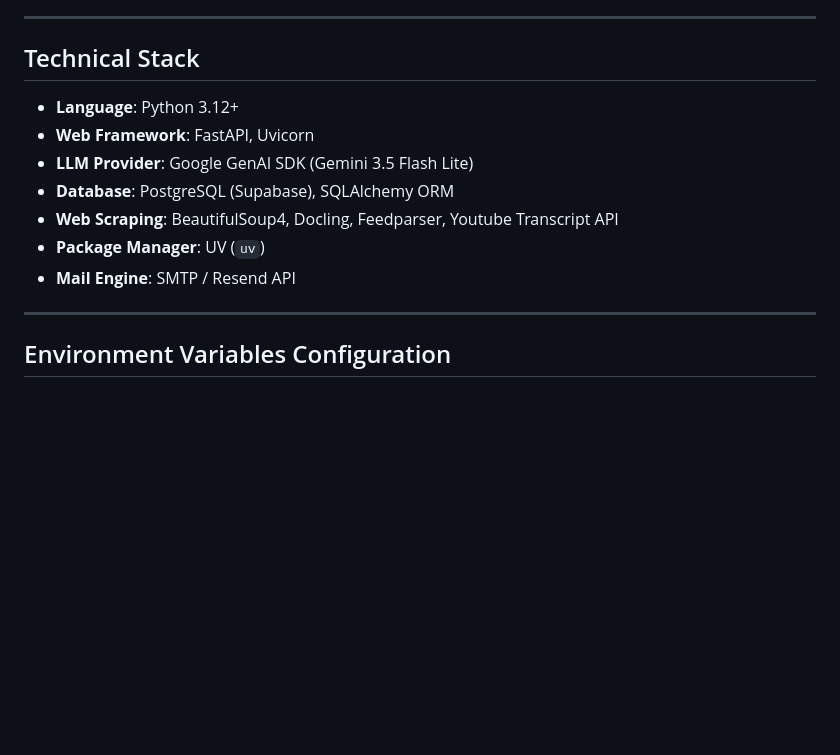
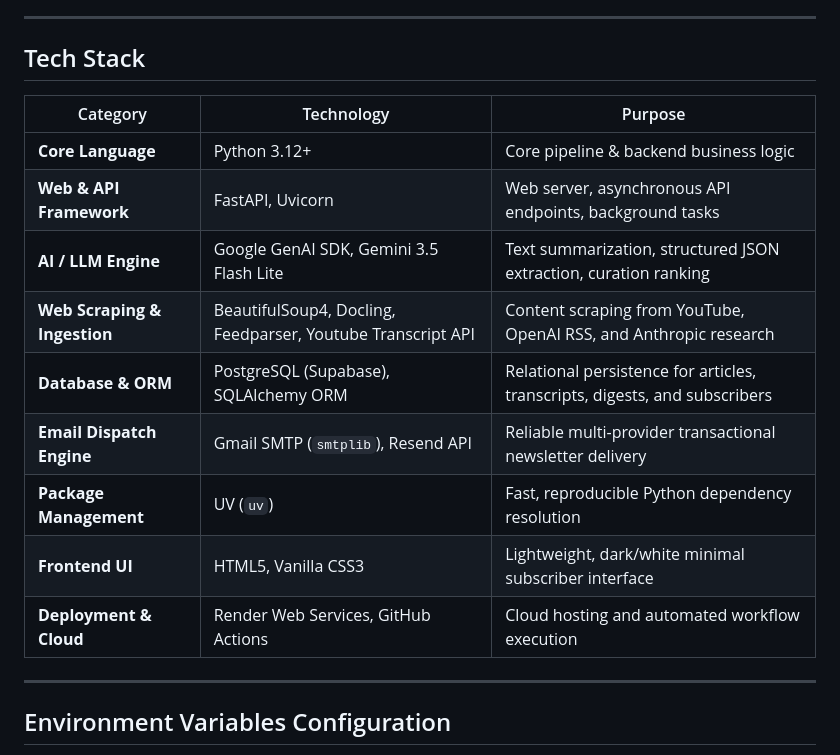
Before and after one commit to ManvithReddyyy/Cogniva, a Markdown page: README.md, the part around the change. GitHub-like rendering; blank space fills up the shorter version.

Commit message:
Update Tech Stack section in README

```diff
--- a/README.md
+++ b/README.md
@@ -88,15 +88,19 @@ Built with SQLAlchemy connected to a Supabase PostgreSQL instance:
 
 ---
 
-## Technical Stack
+## Tech Stack
 
-- **Language**: Python 3.12+
-- **Web Framework**: FastAPI, Uvicorn
-- **LLM Provider**: Google GenAI SDK (Gemini 3.5 Flash Lite)
-- **Database**: PostgreSQL (Supabase), SQLAlchemy ORM
-- **Web Scraping**: BeautifulSoup4, Docling, Feedparser, Youtube Transcript API
-- **Package Manager**: UV (`uv`)
-- **Mail Engine**: SMTP / Resend API
+| Category | Technology | Purpose |
+|---|---|---|
+| **Core Language** | Python 3.12+ | Core pipeline & backend business logic |
+| **Web & API Framework** | FastAPI, Uvicorn | Web server, asynchronous API endpoints, background tasks |
+| **AI / LLM Engine** | Google GenAI SDK, Gemini 3.5 Flash Lite | Text summarization, structured JSON extraction, curation ranking |
+| **Web Scraping & Ingestion** | BeautifulSoup4, Docling, Feedparser, Youtube Transcript API | Content scraping from YouTube, OpenAI RSS, and Anthropic research |
+| **Database & ORM** | PostgreSQL (Supabase), SQLAlchemy ORM | Relational persistence for articles, transcripts, digests, and subscribers |
+| **Email Dispatch Engine** | Gmail SMTP (`smtplib`), Resend API | Reliable multi-provider transactional newsletter delivery |
+| **Package Management** | UV (`uv`) | Fast, reproducible Python dependency resolution |
+| **Frontend UI** | HTML5, Vanilla CSS3 | Lightweight, dark/white minimal subscriber interface |
+| **Deployment & Cloud** | Render Web Services, GitHub Actions | Cloud hosting and automated workflow execution |
 
 ---
 
```
